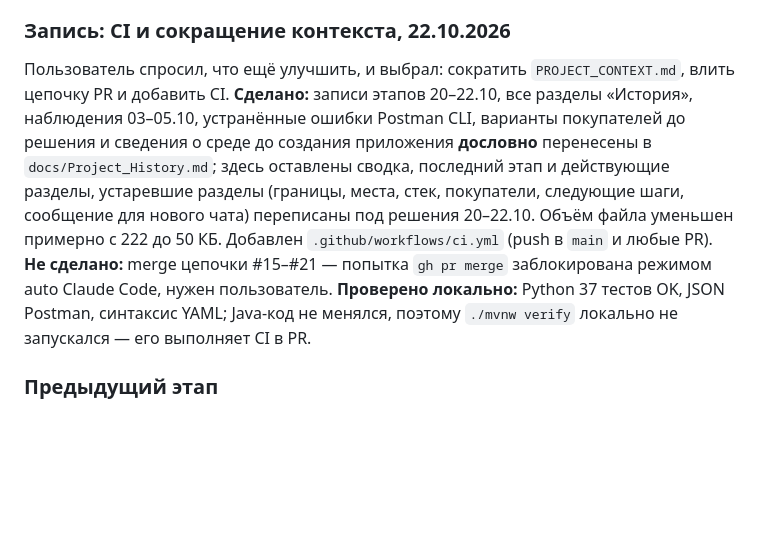
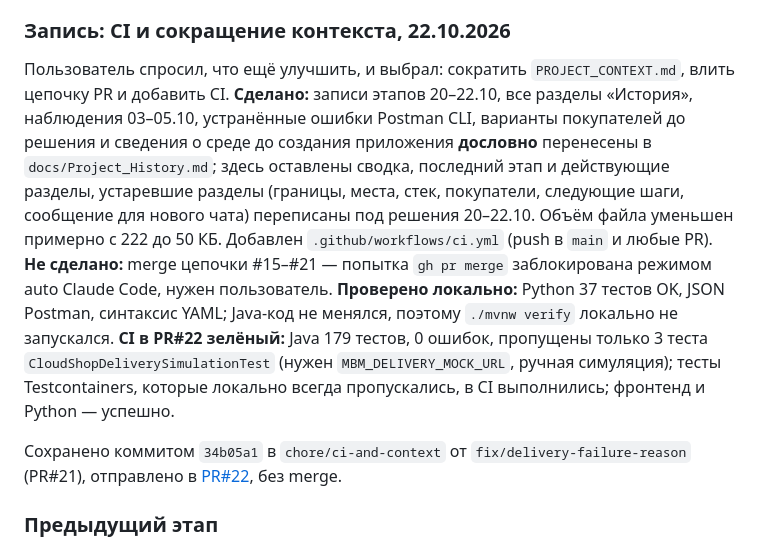
Before and after one commit to qolshatyr/mbm_motors, a Markdown page: PROJECT_CONTEXT.md, the part around the change. Drawn GitHub-style; blank space fills up the shorter version.

Commit message:
Record CI and context cleanup and pull request
Co-Authored-By: Claude Opus 5.5 <noreply@anthropic.com>

```diff
--- a/PROJECT_CONTEXT.md
+++ b/PROJECT_CONTEXT.md
@@ -32,7 +32,9 @@
 
 ### Запись: CI и сокращение контекста, 22.10.2026
 
-Пользователь спросил, что ещё улучшить, и выбрал: сократить `PROJECT_CONTEXT.md`, влить цепочку PR и добавить CI. **Сделано:** записи этапов 20–22.10, все разделы «История», наблюдения 03–05.10, устранённые ошибки Postman CLI, варианты покупателей до решения и сведения о среде до создания приложения **дословно** перенесены в `docs/Project_History.md`; здесь оставлены сводка, последний этап и действующие разделы, устаревшие разделы (границы, места, стек, покупатели, следующие шаги, сообщение для нового чата) переписаны под решения 20–22.10. Объём файла уменьшен примерно с 222 до 50 КБ. Добавлен `.github/workflows/ci.yml` (push в `main` и любые PR). **Не сделано:** merge цепочки #15–#21 — попытка `gh pr merge` заблокирована режимом auto Claude Code, нужен пользователь. **Проверено локально:** Python 37 тестов OK, JSON Postman, синтаксис YAML; Java-код не менялся, поэтому `./mvnw verify` локально не запускался — его выполняет CI в PR.
+Пользователь спросил, что ещё улучшить, и выбрал: сократить `PROJECT_CONTEXT.md`, влить цепочку PR и добавить CI. **Сделано:** записи этапов 20–22.10, все разделы «История», наблюдения 03–05.10, устранённые ошибки Postman CLI, варианты покупателей до решения и сведения о среде до создания приложения **дословно** перенесены в `docs/Project_History.md`; здесь оставлены сводка, последний этап и действующие разделы, устаревшие разделы (границы, места, стек, покупатели, следующие шаги, сообщение для нового чата) переписаны под решения 20–22.10. Объём файла уменьшен примерно с 222 до 50 КБ. Добавлен `.github/workflows/ci.yml` (push в `main` и любые PR). **Не сделано:** merge цепочки #15–#21 — попытка `gh pr merge` заблокирована режимом auto Claude Code, нужен пользователь. **Проверено локально:** Python 37 тестов OK, JSON Postman, синтаксис YAML; Java-код не менялся, поэтому `./mvnw verify` локально не запускался. **CI в PR#22 зелёный:** Java 179 тестов, 0 ошибок, пропущены только 3 теста `CloudShopDeliverySimulationTest` (нужен `MBM_DELIVERY_MOCK_URL`, ручная симуляция); тесты Testcontainers, которые локально всегда пропускались, в CI выполнились; фронтенд и Python — успешно.
+
+Сохранено коммитом `34b05a1` в `chore/ci-and-context` от `fix/delivery-failure-reason` (PR#21), отправлено в [PR#22](https://github.com/qolshatyr/mbm_motors/pull/22), без merge.
 
 ### Предыдущий этап
 
```
